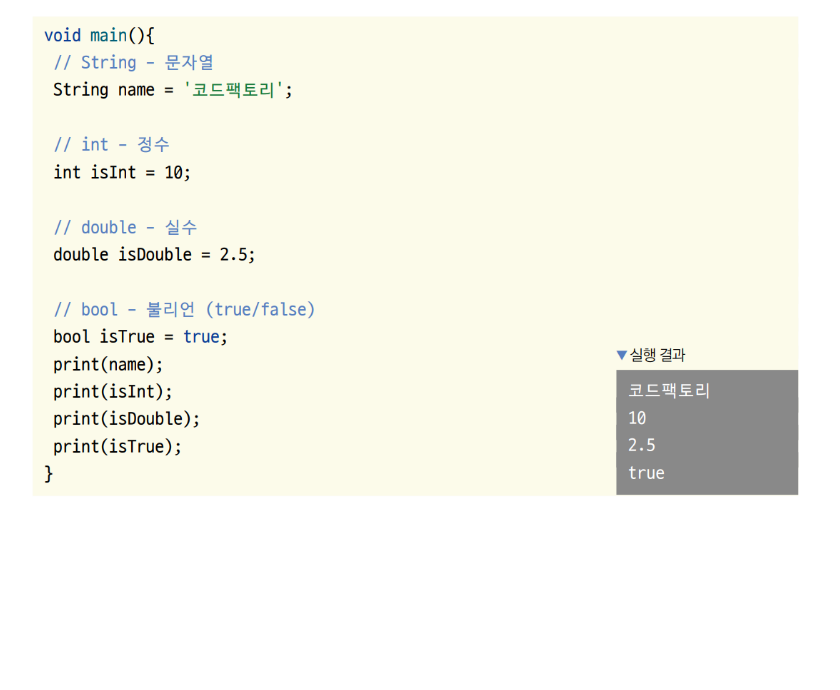
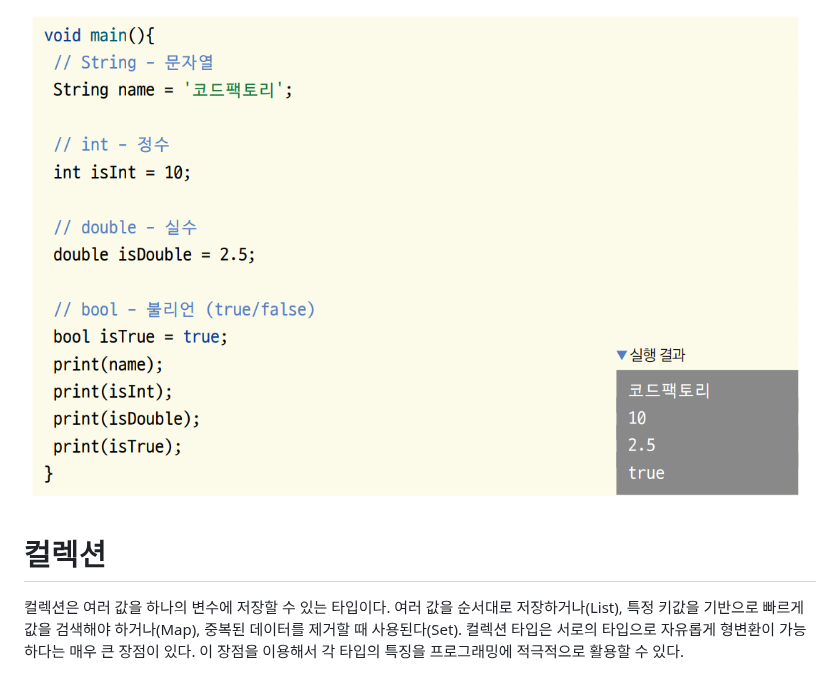
Before and after one commit to akm4545/Flutter-Programming, a Markdown page: chapter1/README.MD, the part around the change. Rendered like a GitHub page; blank space fills up the shorter version.

Commit message:
chapter1

```diff
--- a/chapter1/README.MD
+++ b/chapter1/README.MD
@@ -95,3 +95,8 @@ final 키워드를 사용했으니 now 값이 한 번 저장되면 추후 변경
 코드가 더욱 직관적이어서 유지보수가 편해진다. 직접 문자열, 정수, 실수, 불리언(true/false) 타입을 지정하는 방법.
 
 ![img.png](image/img12.png)
+
+# **컬렉션**
+컬렉션은 여러 값을 하나의 변수에 저장할 수 있는 타입이다. 여러 값을 순서대로 저장하거나(List), 특정 키값을 기반으로 빠르게 값을
+검색해야 하거나(Map), 중복된 데이터를 제거할 때 사용된다(Set). 컬렉션 타입은 서로의 타입으로 자유롭게 형변환이 가능하다는
+매우 큰 장점이 있다. 이 장점을 이용해서 각 타입의 특징을 프로그래밍에 적극적으로 활용할 수 있다.
```
